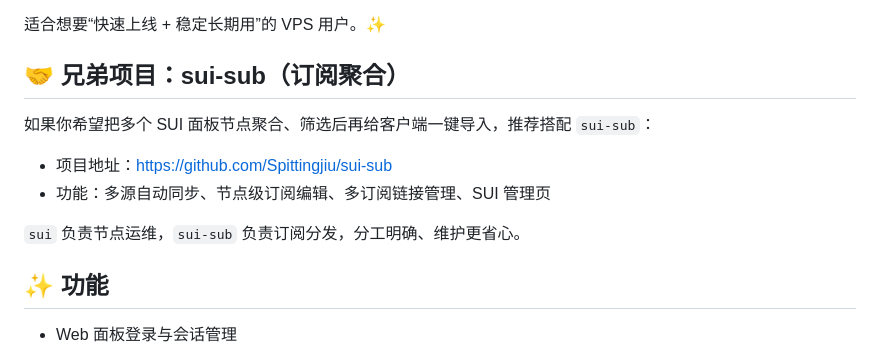
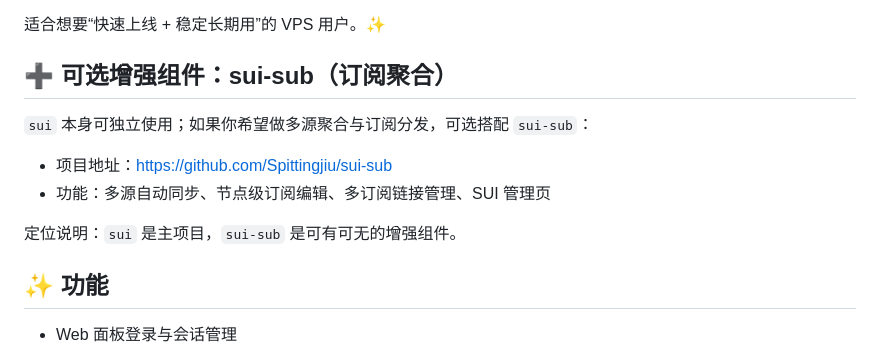
Before and after one commit to Spittingjiu/sui, a Markdown page: README.md, the part around the change. GitHub-like rendering.

Commit message:
docs: clarify sui-sub is optional addon

```diff
--- a/README.md
+++ b/README.md
@@ -8,12 +8,12 @@ SUI Panel 是一个面向真实运维场景的 Xray 管理面板，目标很直
 
 适合想要“快速上线 + 稳定长期用”的 VPS 用户。✨
 
-## 🤝 兄弟项目：sui-sub（订阅聚合）
-如果你希望把多个 SUI 面板节点聚合、筛选后再给客户端一键导入，推荐搭配 `sui-sub`：
+## ➕ 可选增强组件：sui-sub（订阅聚合）
+`sui` 本身可独立使用；如果你希望做多源聚合与订阅分发，可选搭配 `sui-sub`：
 - 项目地址：https://github.com/Spittingjiu/sui-sub
 - 功能：多源自动同步、节点级订阅编辑、多订阅链接管理、SUI 管理页
 
-`sui` 负责节点运维，`sui-sub` 负责订阅分发，分工明确、维护更省心。
+定位说明：`sui` 是主项目，`sui-sub` 是可有可无的增强组件。
 
 ## ✨ 功能
 
```
